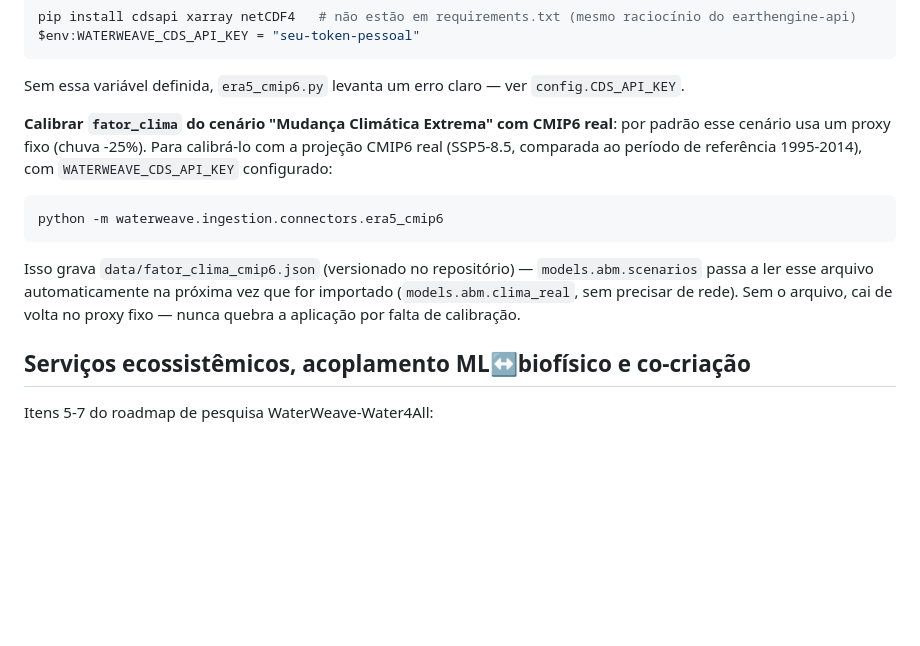
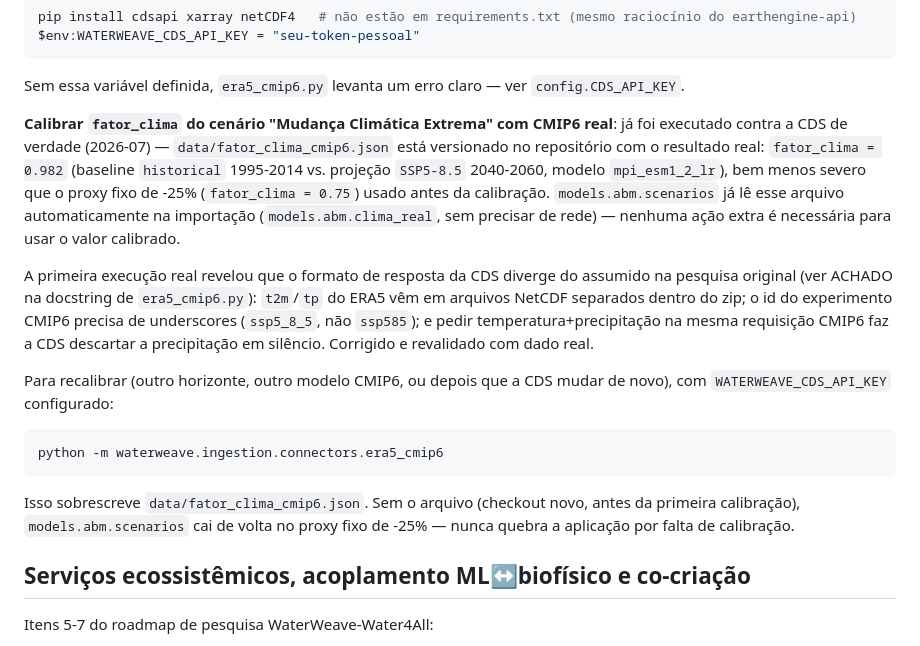
Before and after one commit to josewandersonctufrn-eng/waterweave-tiete, a Markdown page: README.md, the part around the change. GitHub-like rendering; blank space fills up the shorter version.

Commit message:
Atualiza README: calibracao CMIP6 do fator_clima ja foi executada de verdade
Ficou desatualizado depois do commit bda2557 (execucao real contra a CDS,
fator_clima = 0.982) - a secao "Clima real" ainda descrevia a calibracao
como algo a ser feito ("por padrao... para calibra-lo"), quando
data/fator_clima_cmip6.json ja esta versionado com o resultado real desde
aquele commit. Atualiza para refletir o estado atual (ja calibrado, nenhuma
acao extra necessaria) e resume os 3 bugs reais encontrados na primeira
execucao contra a CDS (t2m/tp em arquivos separados, id de experimento
com underscore, precipitacao descartada em requisicao combinada).

So documentacao, nenhuma mudanca de comportamento.

````diff
--- a/README.md
+++ b/README.md
@@ -62,19 +62,30 @@ $env:WATERWEAVE_CDS_API_KEY = "seu-token-pessoal"
 Sem essa variável definida, `era5_cmip6.py` levanta um erro claro — ver
 `config.CDS_API_KEY`.
 
-**Calibrar `fator_clima` do cenário "Mudança Climática Extrema" com CMIP6 real**: por padrão
-esse cenário usa um proxy fixo (chuva -25%). Para calibrá-lo com a projeção CMIP6 real
-(SSP5-8.5, comparada ao período de referência 1995-2014), com `WATERWEAVE_CDS_API_KEY`
-configurado:
+**Calibrar `fator_clima` do cenário "Mudança Climática Extrema" com CMIP6 real**: já foi
+executado contra a CDS de verdade (2026-07) — `data/fator_clima_cmip6.json` está versionado no
+repositório com o resultado real: `fator_clima = 0.982` (baseline `historical` 1995-2014 vs.
+projeção `SSP5-8.5` 2040-2060, modelo `mpi_esm1_2_lr`), bem menos severo que o proxy fixo de
+-25% (`fator_clima = 0.75`) usado antes da calibração. `models.abm.scenarios` já lê esse arquivo
+automaticamente na importação (`models.abm.clima_real`, sem precisar de rede) — nenhuma ação
+extra é necessária para usar o valor calibrado.
+
+A primeira execução real revelou que o formato de resposta da CDS diverge do assumido na
+pesquisa original (ver ACHADO na docstring de `era5_cmip6.py`): `t2m`/`tp` do ERA5 vêm em
+arquivos NetCDF separados dentro do zip; o id do experimento CMIP6 precisa de underscores
+(`ssp5_8_5`, não `ssp585`); e pedir temperatura+precipitação na mesma requisição CMIP6 faz a CDS
+descartar a precipitação em silêncio. Corrigido e revalidado com dado real.
+
+Para recalibrar (outro horizonte, outro modelo CMIP6, ou depois que a CDS mudar de novo), com
+`WATERWEAVE_CDS_API_KEY` configurado:
 
 ```powershell
 python -m waterweave.ingestion.connectors.era5_cmip6
 ```
 
-Isso grava `data/fator_clima_cmip6.json` (versionado no repositório) — `models.abm.scenarios`
-passa a ler esse arquivo automaticamente na próxima vez que for importado (`models.abm.clima_real`,
-sem precisar de rede). Sem o arquivo, cai de volta no proxy fixo — nunca quebra a aplicação por
-falta de calibração.
+Isso sobrescreve `data/fator_clima_cmip6.json`. Sem o arquivo (checkout novo, antes da primeira
+calibração), `models.abm.scenarios` cai de volta no proxy fixo de -25% — nunca quebra a aplicação
+por falta de calibração.
 
 ## Serviços ecossistêmicos, acoplamento ML↔biofísico e co-criação
 
````
